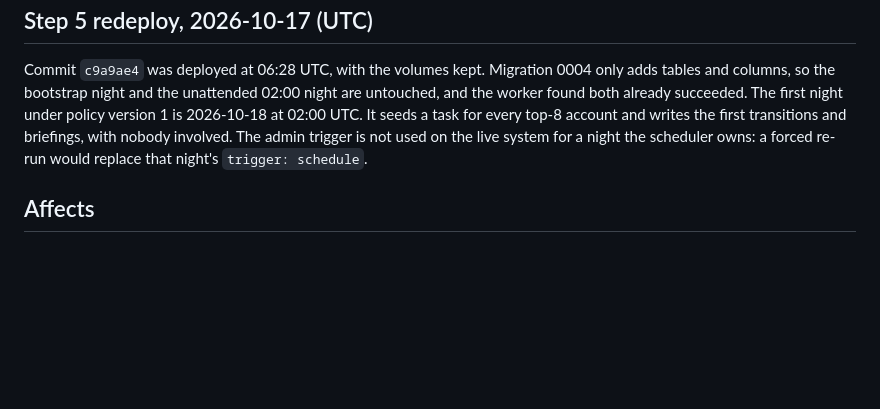
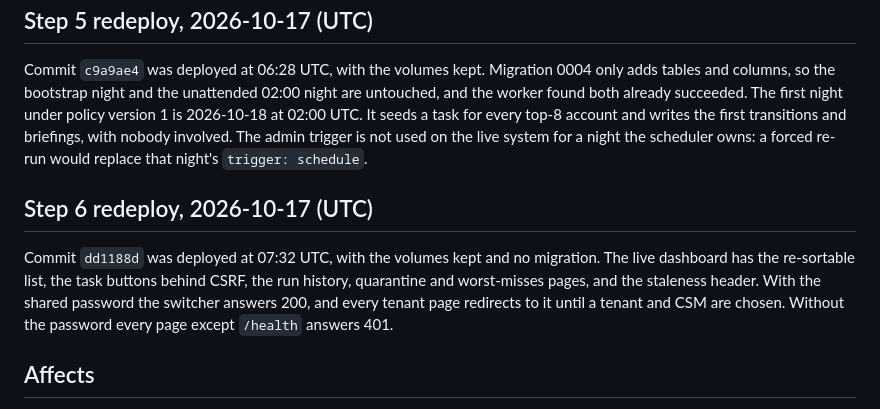
Before and after one commit to utkarsh199708/fello, a Markdown page: docs/decisions/0002-host-on-gcp-vm.md, the part around the change. Drawn GitHub-style; blank space fills up the shorter version.

Commit message:
Record the Step 6 redeploy on the GCP VM
Co-Authored-By: Claude Opus 5.5 <noreply@anthropic.com>

```diff
--- a/docs/decisions/0002-host-on-gcp-vm.md
+++ b/docs/decisions/0002-host-on-gcp-vm.md
@@ -64,6 +64,10 @@ At 02:00 UTC on 2026-10-17 the scheduler fired the nightly job with nobody invol
 
 Commit `c9a9ae4` was deployed at 06:28 UTC, with the volumes kept. Migration 0004 only adds tables and columns, so the bootstrap night and the unattended 02:00 night are untouched, and the worker found both already succeeded. The first night under policy version 1 is 2026-10-18 at 02:00 UTC. It seeds a task for every top-8 account and writes the first transitions and briefings, with nobody involved. The admin trigger is not used on the live system for a night the scheduler owns: a forced re-run would replace that night's `trigger: schedule`.
 
+## Step 6 redeploy, 2026-10-17 (UTC)
+
+Commit `dd1188d` was deployed at 07:32 UTC, with the volumes kept and no migration. The live dashboard has the re-sortable list, the task buttons behind CSRF, the run history, quarantine and worst-misses pages, and the staleness header. With the shared password the switcher answers 200, and every tenant page redirects to it until a tenant and CSM are chosen. Without the password every page except `/health` answers 401.
+
 ## Affects
 
 TASKS.md items 1.15, 2.15 and 7.1 now mean "redeploy to the VM" rather than Railway. D2 (spend) is approved at about $21 a month, and D3 (project and Postgres) is done.
```
